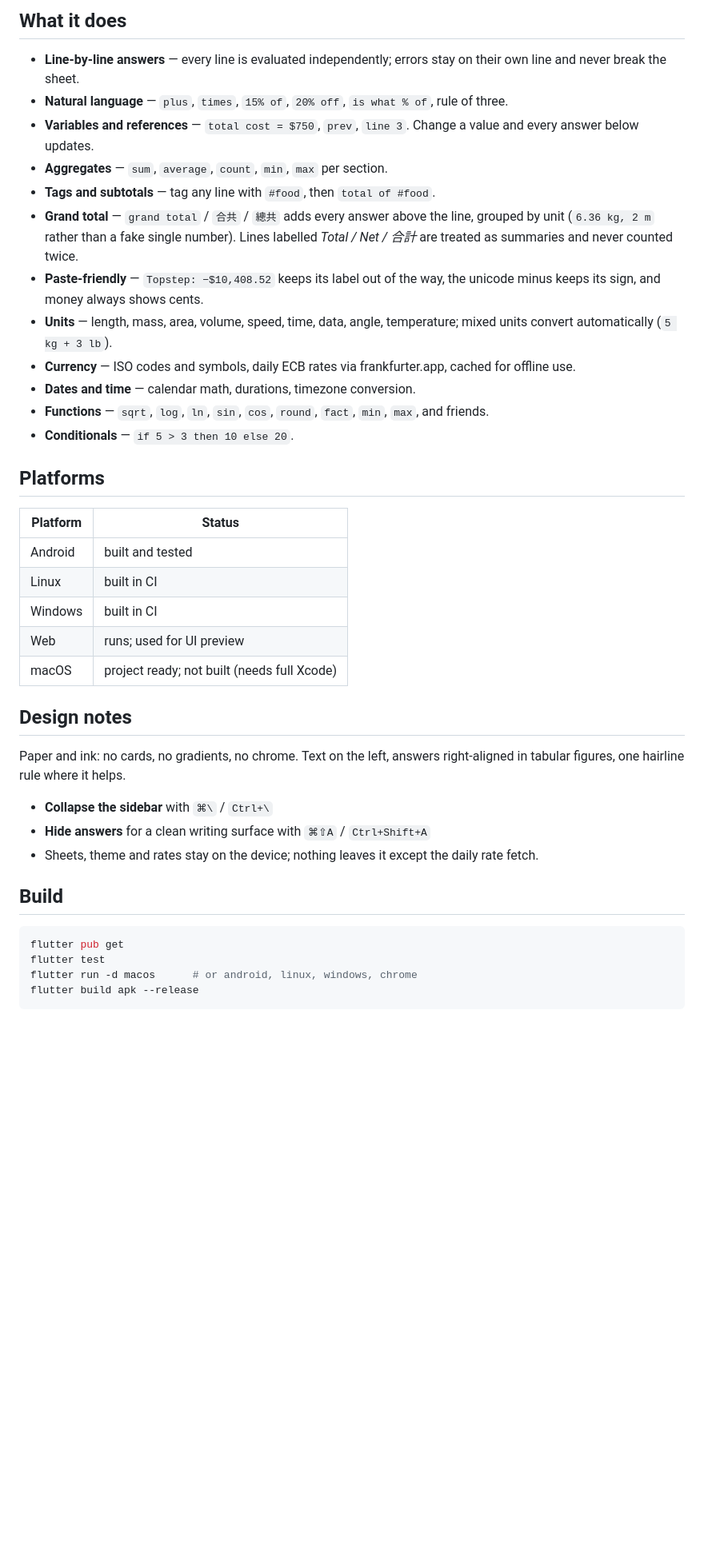
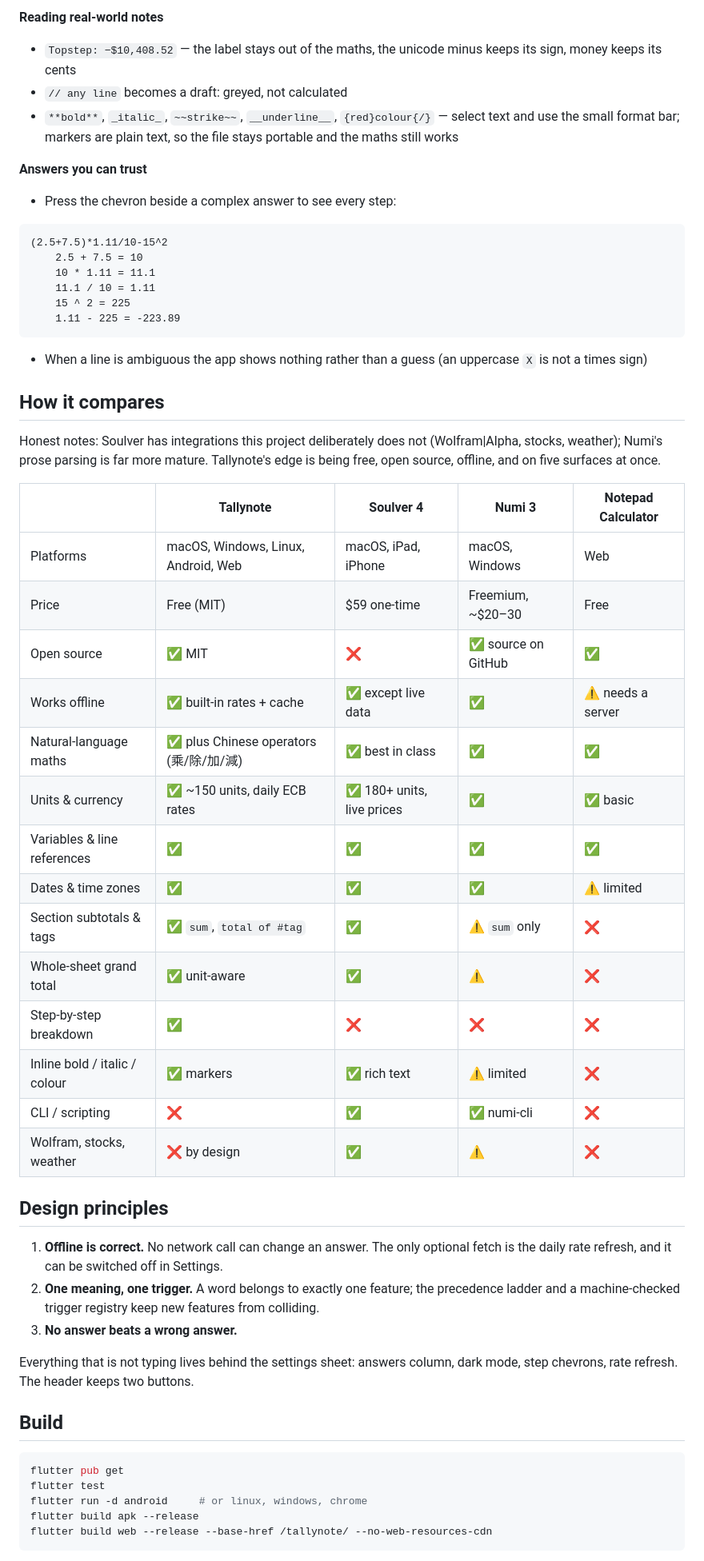
Before and after one commit to Kinfxhk/tallynote, a Markdown page: README.md, the part around the change printed below. Shown: that part at 80% size. Rendered like a GitHub page; blank space fills up the shorter version.

Commit message:
README: screenshot, feature guide, competitor comparison

````diff
--- a/README.md
+++ b/README.md
@@ -45,42 +59,58 @@ nothing is counted twice.
 
-## What it does
+**Reading real-world notes**
+- `Topstep: −$10,408.52` — the label stays out of the maths, the unicode minus keeps its sign, money keeps its cents
+- `// any line` becomes a draft: greyed, not calculated
+- `**bold**`, `_italic_`, `~~strike~~`, `__underline__`, `{red}colour{/}` — select text and use the small format bar; markers are plain text, so the file stays portable and the maths still works
 
-- **Line-by-line answers** — every line is evaluated independently; errors stay on their own line and never break the sheet.
-- **Natural language** — `plus`, `times`, `15% of`, `20% off`, `is what % of`, rule of three.
-- **Variables and references** — `total cost = $750`, `prev`, `line 3`. Change a value and every answer below updates.
-- **Aggregates** — `sum`, `average`, `count`, `min`, `max` per section.
-- **Tags and subtotals** — tag any line with `#food`, then `total of #food`.
-- **Grand total** — `grand total` / `合共` / `總共` adds every answer above the line, grouped by unit (`6.36 kg, 2 m` rather than a fake single number). Lines labelled *Total / Net / 合計* are treated as summaries and never counted twice.
-- **Paste-friendly** — `Topstep: −$10,408.52` keeps its label out of the way, the unicode minus keeps its sign, and money always shows cents.
-- **Units** — length, mass, area, volume, speed, time, data, angle, temperature; mixed units convert automatically (`5 kg + 3 lb`).
-- **Currency** — ISO codes and symbols, daily ECB rates via frankfurter.app, cached for offline use.
-- **Dates and time** — calendar math, durations, timezone conversion.
-- **Functions** — `sqrt`, `log`, `ln`, `sin`, `cos`, `round`, `fact`, `min`, `max`, and friends.
-- **Conditionals** — `if 5 > 3 then 10 else 20`.
+**Answers you can trust**
+- Press the chevron beside a complex answer to see every step:
 
-## Platforms
+```
+(2.5+7.5)*1.11/10-15^2
+    2.5 + 7.5 = 10
+    10 * 1.11 = 11.1
+    11.1 / 10 = 1.11
+    15 ^ 2 = 225
+    1.11 - 225 = -223.89
+```
 
-| Platform | Status |
-|---|---|
-| Android | built and tested |
-| Linux | built in CI |
-| Windows | built in CI |
-| Web | runs; used for UI preview |
-| macOS | project ready; not built (needs full Xcode) |
+- When a line is ambiguous the app shows nothing rather than a guess (an uppercase `X` is not a times sign)
 
-## Design notes
+## How it compares
 
-Paper and ink: no cards, no gradients, no chrome. Text on the left, answers right-aligned in tabular figures, one hairline rule where it helps.
+Honest notes: Soulver has integrations this project deliberately does not (Wolfram|Alpha, stocks, weather); Numi's prose parsing is far more mature. Tallynote's edge is being free, open source, offline, and on five surfaces at once.
 
-- **Collapse the sidebar** with `⌘\` / `Ctrl+\`
-- **Hide answers** for a clean writing surface with `⌘⇧A` / `Ctrl+Shift+A`
-- Sheets, theme and rates stay on the device; nothing leaves it except the daily rate fetch.
+| | **Tallynote** | Soulver 4 | Numi 3 | Notepad Calculator |
+|---|---|---|---|---|
+| Platforms | macOS, Windows, Linux, Android, Web | macOS, iPad, iPhone | macOS, Windows | Web |
+| Price | Free (MIT) | $59 one-time | Freemium, ~$20–30 | Free |
+| Open source | ✅ MIT | ❌ | ✅ source on GitHub | ✅ |
+| Works offline | ✅ built-in rates + cache | ✅ except live data | ✅ | ⚠️ needs a server |
+| Natural-language maths | ✅ plus Chinese operators (乘/除/加/減) | ✅ best in class | ✅ | ✅ |
+| Units & currency | ✅ ~150 units, daily ECB rates | ✅ 180+ units, live prices | ✅ | ✅ basic |
+| Variables & line references | ✅ | ✅ | ✅ | ✅ |
+| Dates & time zones | ✅ | ✅ | ✅ | ⚠️ limited |
+| Section subtotals & tags | ✅ `sum`, `total of #tag` | ✅ | ⚠️ `sum` only | ❌ |
+| Whole-sheet grand total | ✅ unit-aware | ✅ | ⚠️ | ❌ |
+| Step-by-step breakdown | ✅ | ❌ | ❌ | ❌ |
+| Inline bold / italic / colour | ✅ markers | ✅ rich text | ⚠️ limited | ❌ |
+| CLI / scripting | ❌ | ✅ | ✅ numi-cli | ❌ |
+| Wolfram, stocks, weather | ❌ by design | ✅ | ⚠️ | ❌ |
+
+## Design principles
+
+1. **Offline is correct.** No network call can change an answer. The only optional fetch is the daily rate refresh, and it can be switched off in Settings.
+2. **One meaning, one trigger.** A word belongs to exactly one feature; the precedence ladder and a machine-checked trigger registry keep new features from colliding.
+3. **No answer beats a wrong answer.**
+
+Everything that is not typing lives behind the settings sheet: answers column, dark mode, step chevrons, rate refresh. The header keeps two buttons.
 
 ## Build
 
 ```bash
 flutter pub get
 flutter test
-flutter run -d macos      # or android, linux, windows, chrome
+flutter run -d android     # or linux, windows, chrome
 flutter build apk --release
+flutter build web --release --base-href /tallynote/ --no-web-resources-cdn
 ```
````
Also changed, not shown: other parts of README.md (+22 -6 lines), docs/android-formatting.png (added).
